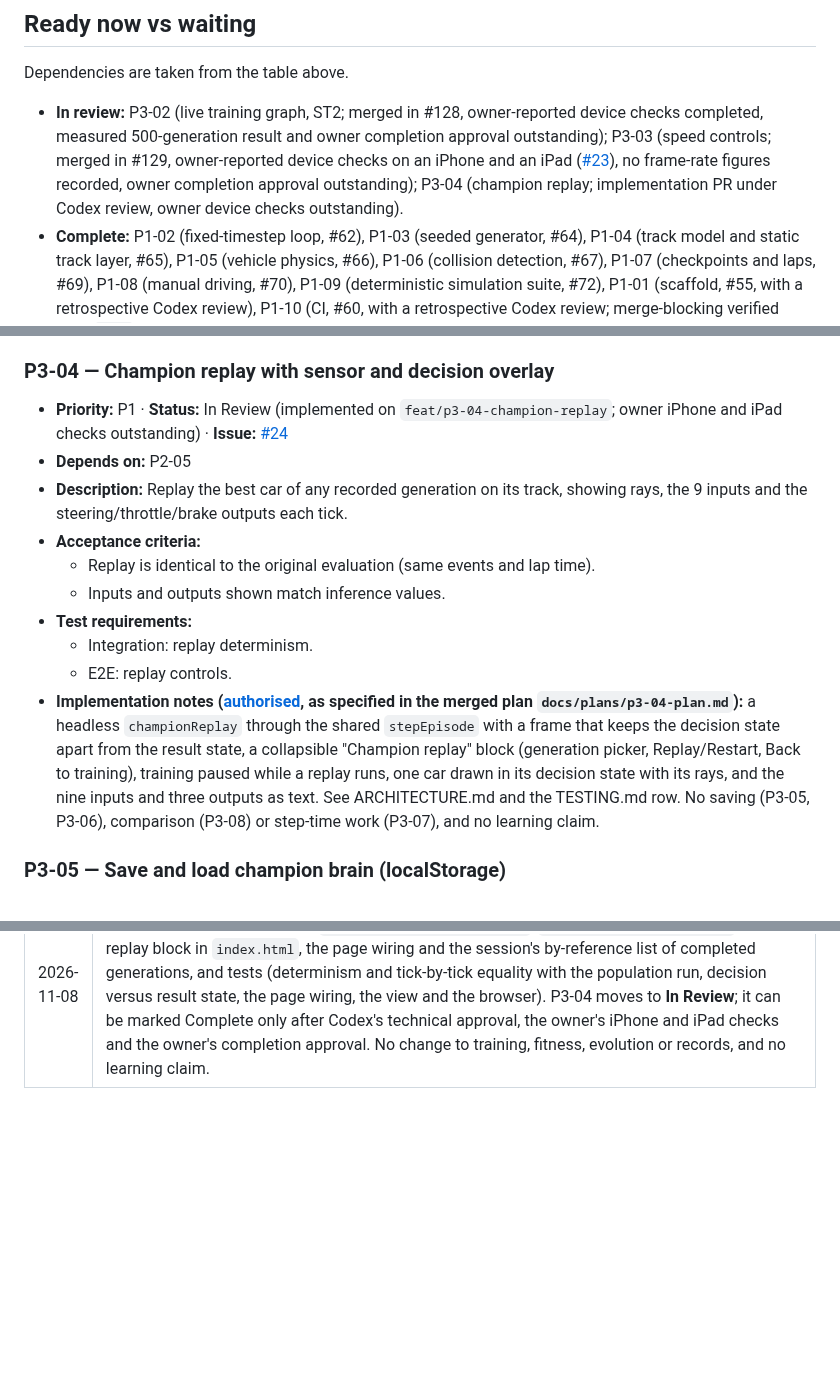
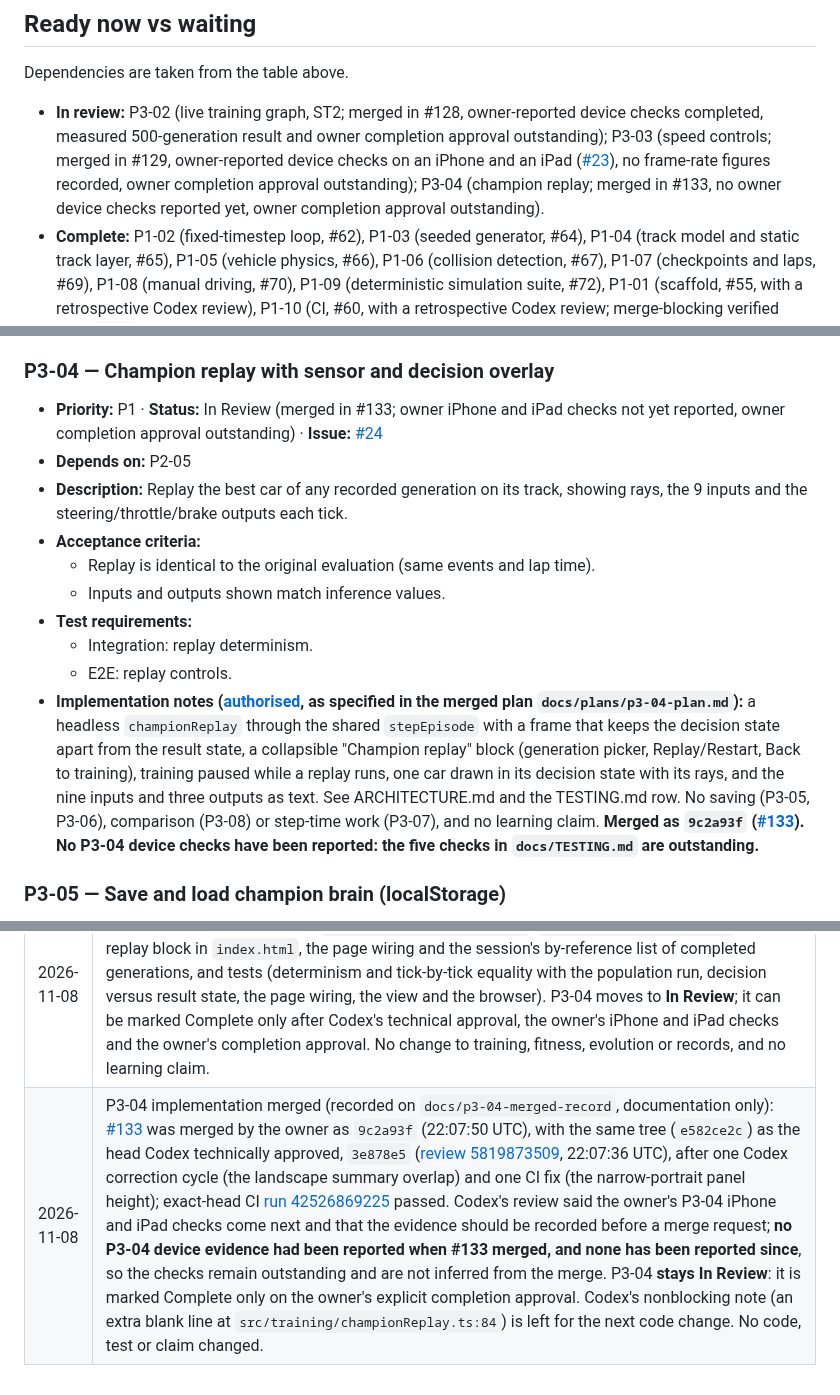
Before and after one commit to Harrisonxaph/Self-learning-Car-AI, a Markdown page: docs/ROADMAP.md, 3 parts joined by grey strips. Rendered like a GitHub page; blank space fills up the shorter version.

Commit message:
P3-04: record the merge; no device checks reported yet (stays In Review)
Docs only. Hold push until main CI is verified.

Co-Authored-By: Claude Sonnet 5.5 <noreply@anthropic.com>
Claude-Session: https://claude.ai/code/session_01M3KNXUCQzPASuLLKkbvaV5

```diff
--- a/docs/ROADMAP.md
+++ b/docs/ROADMAP.md
@@ -106,7 +106,7 @@ Documentation-only checks are recorded as such; no application/device execution
 
 Dependencies are taken from the table above.
 
-- **In review:** P3-02 (live training graph, ST2; merged in #128, owner-reported device checks completed, measured 500-generation result and owner completion approval outstanding); P3-03 (speed controls; merged in #129, owner-reported device checks on an iPhone and an iPad ([#23](https://github.com/Harrisonxaph/Self-learning-Car-AI/issues/23#issuecomment-6722970641)), no frame-rate figures recorded, owner completion approval outstanding); P3-04 (champion replay; implementation PR under Codex review, owner device checks outstanding).
+- **In review:** P3-02 (live training graph, ST2; merged in #128, owner-reported device checks completed, measured 500-generation result and owner completion approval outstanding); P3-03 (speed controls; merged in #129, owner-reported device checks on an iPhone and an iPad ([#23](https://github.com/Harrisonxaph/Self-learning-Car-AI/issues/23#issuecomment-6722970641)), no frame-rate figures recorded, owner completion approval outstanding); P3-04 (champion replay; merged in #133, no owner device checks reported yet, owner completion approval outstanding).
 - **Complete:** P1-02 (fixed-timestep loop, #62), P1-03 (seeded generator, #64), P1-04 (track model and static track layer, #65), P1-05 (vehicle physics, #66), P1-06 (collision detection, #67), P1-07 (checkpoints and laps, #69), P1-08 (manual driving, #70), P1-09 (deterministic simulation suite, #72), P1-01 (scaffold, #55, with a retrospective Codex review), P1-10 (CI, #60, with a retrospective Codex review; merge-blocking verified from `main`'s ruleset on 2026-11-01), P1-11 (static deployment, #74), P2-02 (network inputs, #81), P2-03 (feedforward network, #82), P2-04 (genetic operators, #84), P2-06 (fitness function, #85), P2-10 (track splits, #88, with a retrospective Codex technical approval), P2-01 (ray sensors, #79) and P2-05 (training loop, #86), both with owner-reported iPhone and iPad checks,, P2-07 (experiments, #89), P2-08 (baselines and the controlled study, #94–#110; the claim is training-track only) and P2-09 (braking toggle and feasibility check, #112–#120; E4 `no-direction`), and P3-01 (training dashboard, #122–#126; FPS and step time remain P3-07).
 - **Ready now (all dependencies Complete or merged):** P4-01 (track validation). No further P2-09 study run is authorised. Ready means the dependencies are met, not that implementation is authorised.
 - **Silverstone (approved 2026-10-23, planning only):** P4-06 (Silverstone import) after P4-01, P2-10, P2-05, P2-07 and P3-05; P2-11 (spatial index, after P1-06 and P2-01) only if P4-06's measured baseline misses the budget or the owner approves an architectural reason; P4-07 (camera) after P1-04 and P2-05, as a separate follow-up. Each still needs explicit owner implementation approval when its dependencies are complete; this planning approval does not authorise implementation. None of these interrupts the current phase.
@@ -782,7 +782,7 @@ Dependencies are taken from the table above.
 
 ### P3-04 — Champion replay with sensor and decision overlay
 
-- **Priority:** P1 · **Status:** In Review (implemented on `feat/p3-04-champion-replay`; owner iPhone and iPad checks outstanding) · **Issue:** [#24](https://github.com/Harrisonxaph/Self-learning-Car-AI/issues/24)
+- **Priority:** P1 · **Status:** In Review (merged in #133; owner iPhone and iPad checks not yet reported, owner completion approval outstanding) · **Issue:** [#24](https://github.com/Harrisonxaph/Self-learning-Car-AI/issues/24)
 - **Depends on:** P2-05
 - **Description:** Replay the best car of any recorded generation on its track, showing rays, the 9 inputs and the steering/throttle/brake outputs each tick.
 - **Acceptance criteria:**
@@ -791,7 +791,7 @@ Dependencies are taken from the table above.
 - **Test requirements:**
   - Integration: replay determinism.
   - E2E: replay controls.
-- **Implementation notes ([authorised](https://github.com/Harrisonxaph/Self-learning-Car-AI/issues/24#issuecomment-6726924348), as specified in the merged plan `docs/plans/p3-04-plan.md`):** a headless `championReplay` through the shared `stepEpisode` with a frame that keeps the decision state apart from the result state, a collapsible "Champion replay" block (generation picker, Replay/Restart, Back to training), training paused while a replay runs, one car drawn in its decision state with its rays, and the nine inputs and three outputs as text. See ARCHITECTURE.md and the TESTING.md row. No saving (P3-05, P3-06), comparison (P3-08) or step-time work (P3-07), and no learning claim.
+- **Implementation notes ([authorised](https://github.com/Harrisonxaph/Self-learning-Car-AI/issues/24#issuecomment-6726924348), as specified in the merged plan `docs/plans/p3-04-plan.md`):** a headless `championReplay` through the shared `stepEpisode` with a frame that keeps the decision state apart from the result state, a collapsible "Champion replay" block (generation picker, Replay/Restart, Back to training), training paused while a replay runs, one car drawn in its decision state with its rays, and the nine inputs and three outputs as text. See ARCHITECTURE.md and the TESTING.md row. No saving (P3-05, P3-06), comparison (P3-08) or step-time work (P3-07), and no learning claim. **Merged as `9c2a93f` ([#133](https://github.com/Harrisonxaph/Self-learning-Car-AI/pull/133)). No P3-04 device checks have been reported: the five checks in `docs/TESTING.md` are outstanding.**
 
 ### P3-05 — Save and load champion brain (localStorage)
 
@@ -1196,3 +1196,4 @@ These apply to every phase and are checked in review.
 | 2026-11-08 | P3-03 correction cycle 3: opt-in `?debug=fps` readout (rendered frames and simulation ticks measured separately, restarted across interruptions; method in ARCHITECTURE.md) and the Max / Cars drawn overlap fix at 320 px with larger text, with pairwise non-overlap tests. No other P3-07 work. Device frame-rate figures remain an owner measurement required before merge. |
 | 2026-11-08 | P3-03 implementation merged (recorded on `docs/p3-03-merged-record`, documentation only): [#129](https://github.com/Harrisonxaph/Self-learning-Car-AI/pull/129) was merged by the owner as `3733ac2` with the head Codex technically approved, `aa1dc09` ([review 5818252491](https://github.com/Harrisonxaph/Self-learning-Car-AI/pull/129#pullrequestreview-5818252491)), after three correction cycles; `main` CI [run 42501995632](https://github.com/Harrisonxaph/Self-learning-Car-AI/actions/runs/42501995632) passed. Chronology: the owner [reported device checks](https://github.com/Harrisonxaph/Self-learning-Car-AI/issues/23#issuecomment-6722970641) on their iPhone and iPad and accepted those two devices as the testing scope at 14:52 UTC, **before** #129 merged at 16:51 UTC. This is owner-reported, not run by either agent, and no frame-rate figures, versions or per-check results were supplied before the merge or since; the frame-rate criteria are neither shown as met nor waived. P3-03 **stays In Review**: it is marked Complete only on the owner's explicit completion approval. No code, test or claim changed. |
 | 2026-11-08 | P3-04 implementation on `feat/p3-04-champion-replay` ([owner authorised implementation](https://github.com/Harrisonxaph/Self-learning-Car-AI/issues/24#issuecomment-6726924348), as specified in the merged plan): `training/championReplay.ts`, `ui/championReplayView.ts`, the replay block in `index.html`, the page wiring and the session's by-reference list of completed generations, and tests (determinism and tick-by-tick equality with the population run, decision versus result state, the page wiring, the view and the browser). P3-04 moves to **In Review**; it can be marked Complete only after Codex's technical approval, the owner's iPhone and iPad checks and the owner's completion approval. No change to training, fitness, evolution or records, and no learning claim. |
+| 2026-11-08 | P3-04 implementation merged (recorded on `docs/p3-04-merged-record`, documentation only): [#133](https://github.com/Harrisonxaph/Self-learning-Car-AI/pull/133) was merged by the owner as `9c2a93f` (22:07:50 UTC), with the same tree (`e582ce2c`) as the head Codex technically approved, `3e878e5` ([review 5819873509](https://github.com/Harrisonxaph/Self-learning-Car-AI/pull/133#pullrequestreview-5819873509), 22:07:36 UTC), after one Codex correction cycle (the landscape summary overlap) and one CI fix (the narrow-portrait panel height); exact-head CI [run 42526869225](https://github.com/Harrisonxaph/Self-learning-Car-AI/actions/runs/42526869225) passed. Codex's review said the owner's P3-04 iPhone and iPad checks come next and that the evidence should be recorded before a merge request; **no P3-04 device evidence had been reported when #133 merged, and none has been reported since**, so the checks remain outstanding and are not inferred from the merge. P3-04 **stays In Review**: it is marked Complete only on the owner's explicit completion approval. Codex's nonblocking note (an extra blank line at `src/training/championReplay.ts:84`) is left for the next code change. No code, test or claim changed. |
```
Also changed, not shown: docs/TESTING.md (+2 -0 lines).
